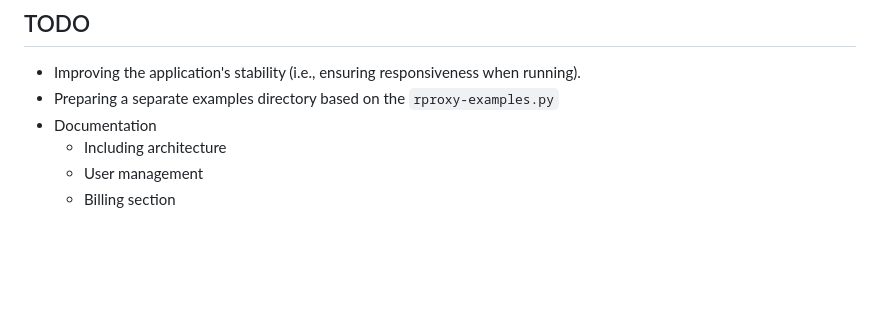
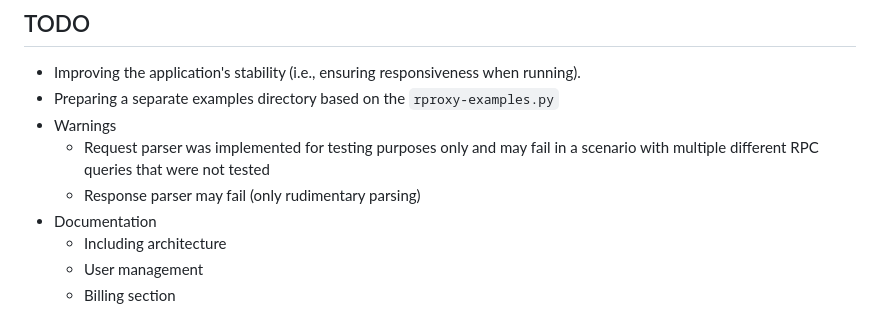
Before and after one commit to Web3-Pi/web3-reverse-proxy, a Markdown page: README.md, the part around the change. Rendered like a GitHub page; blank space fills up the shorter version.

Commit message:
Update README.md
heads-up section

```diff
--- a/README.md
+++ b/README.md
@@ -160,6 +160,9 @@ Almost every element in the admin page can be clicked to fetch stats or change s
 ## TODO
 - Improving the application's stability (i.e., ensuring responsiveness when running).
 - Preparing a separate examples directory based on the `rproxy-examples.py`
+- Warnings
+  - Request parser was implemented for testing purposes only and may fail in a scenario with multiple different RPC queries that were not tested
+  - Response parser may fail (only rudimentary parsing)
 - Documentation
   - Including architecture
   - User management
```
